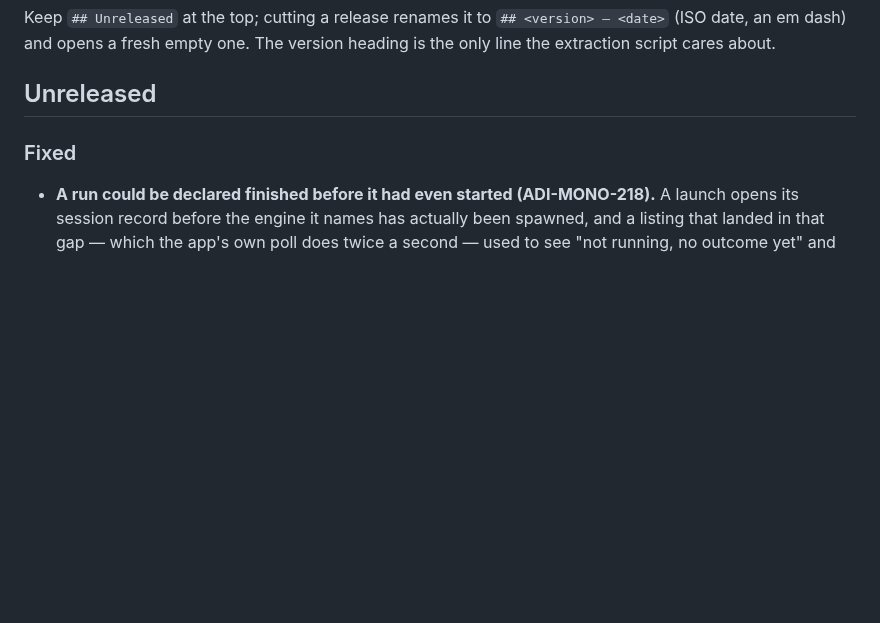
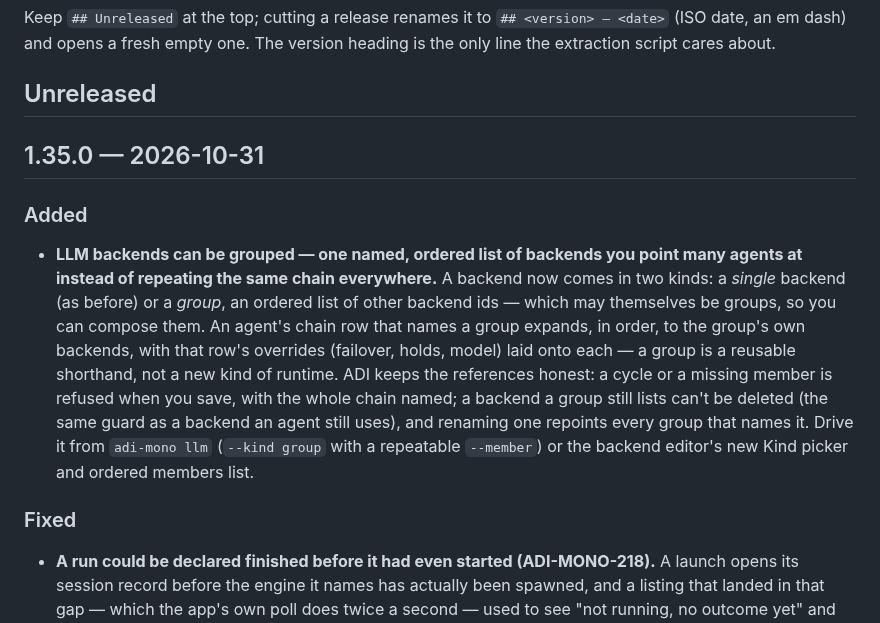
Before and after one commit to adi-family/mono, a Markdown page: CHANGELOG.md, the part around the change. Drawn GitHub-style; blank space fills up the shorter version.

Commit message:
CHANGELOG: cut 1.35.0

```diff
--- a/CHANGELOG.md
+++ b/CHANGELOG.md
@@ -19,6 +19,21 @@ Keep `## Unreleased` at the top; cutting a release renames it to `## <version>
 extraction script cares about.
 
 ## Unreleased
+
+## 1.35.0 — 2026-10-31
+
+### Added
+
+- **LLM backends can be grouped — one named, ordered list of backends you point many agents at
+  instead of repeating the same chain everywhere.** A backend now comes in two kinds: a *single*
+  backend (as before) or a *group*, an ordered list of other backend ids — which may themselves be
+  groups, so you can compose them. An agent's chain row that names a group expands, in order, to
+  the group's own backends, with that row's overrides (failover, holds, model) laid onto each — a
+  group is a reusable shorthand, not a new kind of runtime. ADI keeps the references honest: a
+  cycle or a missing member is refused when you save, with the whole chain named; a backend a group
+  still lists can't be deleted (the same guard as a backend an agent still uses), and renaming one
+  repoints every group that names it. Drive it from `adi-mono llm` (`--kind group` with a
+  repeatable `--member`) or the backend editor's new Kind picker and ordered members list.
 
 ### Fixed
 
```
